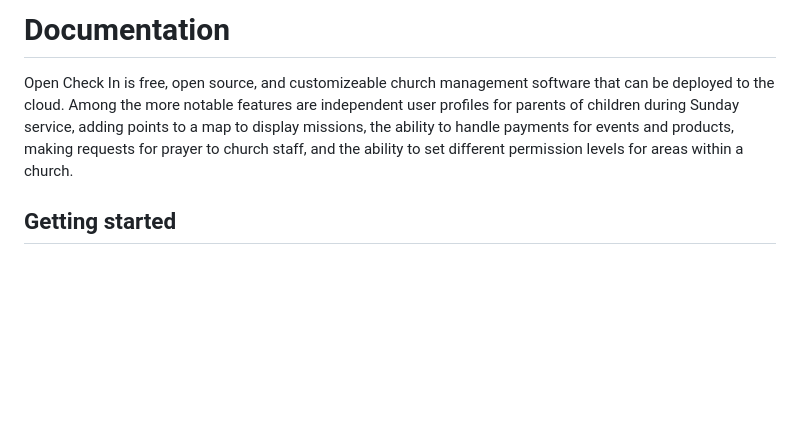
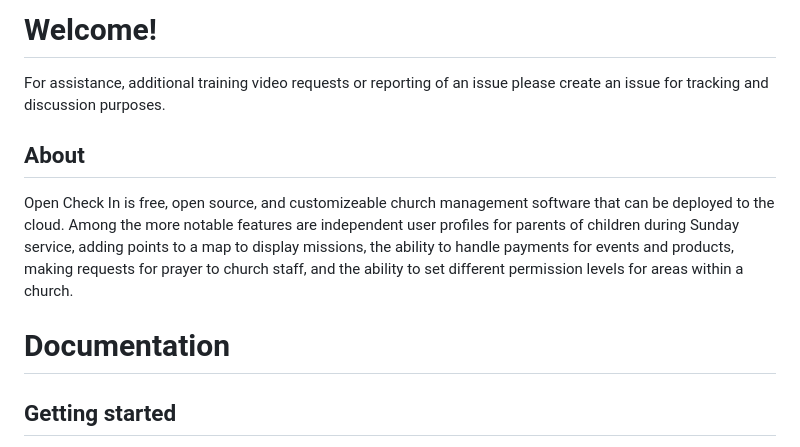
Before and after one commit to ezst036/OpenCheckIn, a Markdown page: readme.md, the part around the change. GitHub-like rendering; blank space fills up the shorter version.

```diff
--- a/readme.md
+++ b/readme.md
@@ -1,6 +1,10 @@
-# Documentation
+# Welcome!
+For assistance, additional training video requests or reporting of an issue please create an issue for tracking and discussion purposes.
+
+## About
 Open Check In is free, open source, and customizeable church management software that can be deployed to the cloud. Among the more notable features are independent user profiles for parents of children during Sunday service, adding points to a map to display missions, the ability to handle payments for events and products, making requests for prayer to church staff, and the ability to set different permission levels for areas within a church.
 
+# Documentation
 ## Getting started
 
 In most instances Open Check In will be deployed to an online provider, such as Python Anywhere.  But it is possible to set up a small server and broadcast within your own Wifi and be run entirely for free.
```
